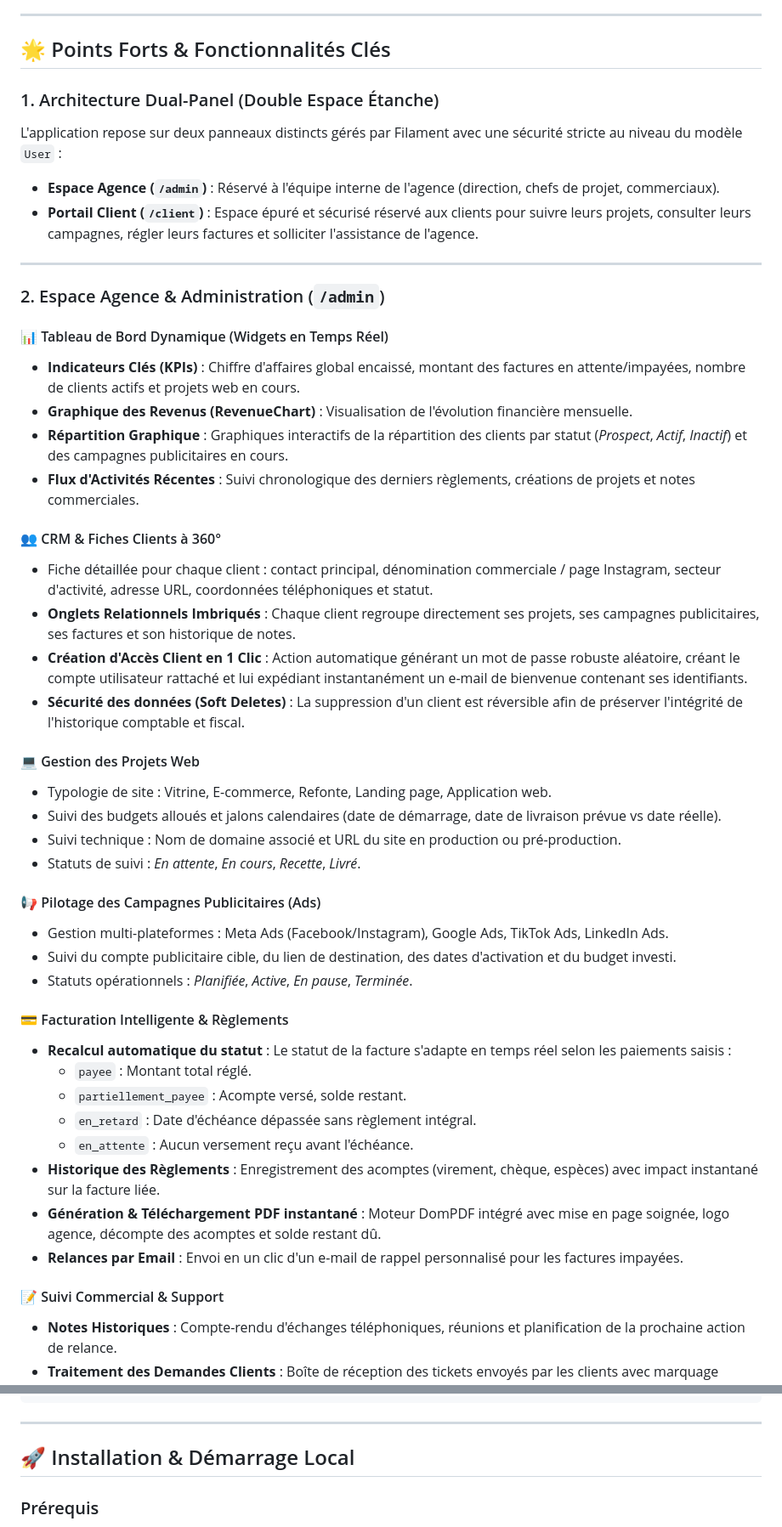
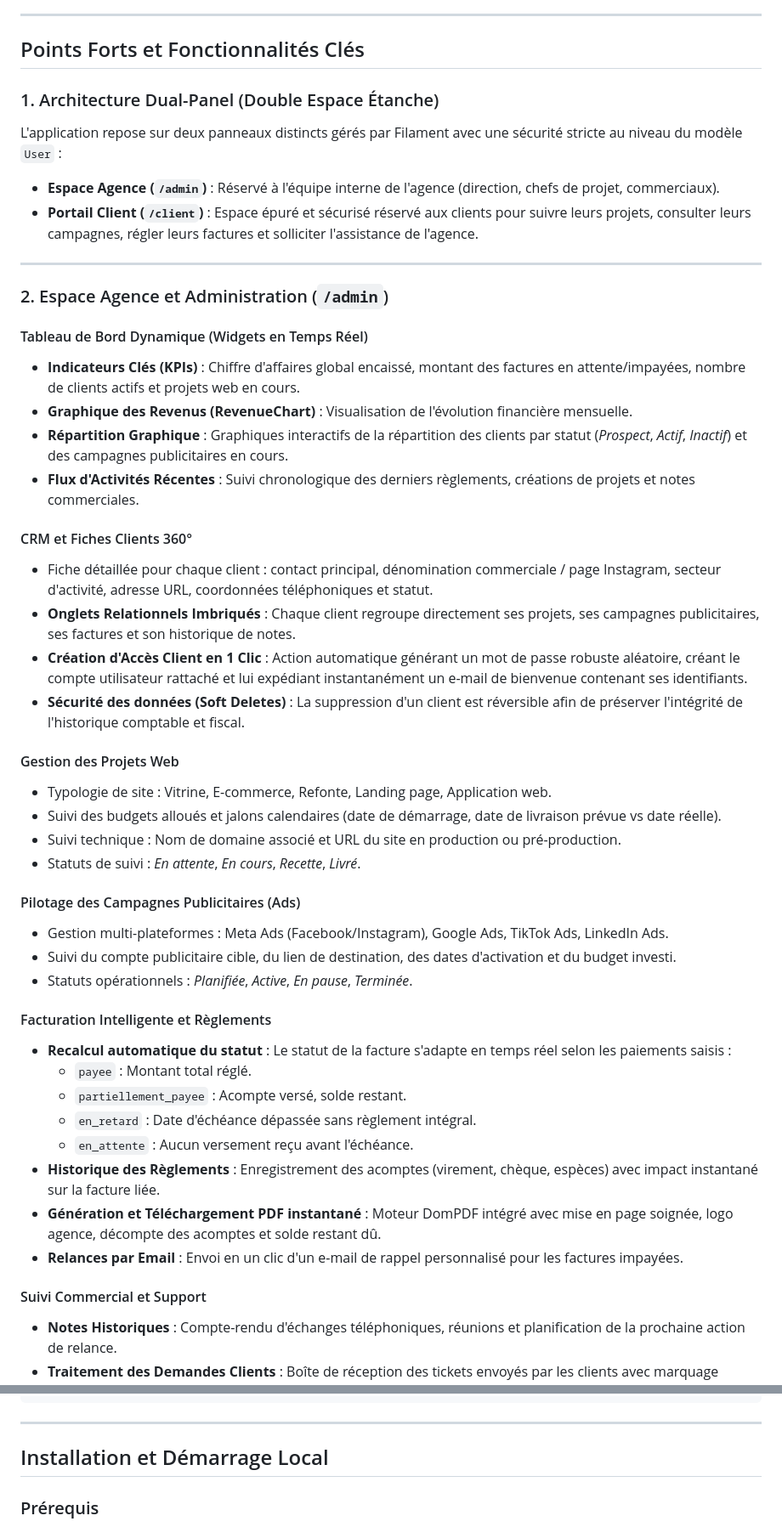
Before and after one commit to mohammedbouaouin-1/crm-agence-digitale, a Markdown page: README.md, 2 parts joined by grey strips. Shown at 85% size. Drawn GitHub-style.

Commit message:
docs: Retrait des émojis du README pour un rendu sobre et professionnel

```diff
--- a/README.md
+++ b/README.md
@@ -16,7 +16,7 @@ Face à la dispersion des données (échanges WhatsApp, feuilles Excel volantes,
 
 ---
 
-## 🌟 Points Forts & Fonctionnalités Clés
+## Points Forts et Fonctionnalités Clés
 
 ### 1. Architecture Dual-Panel (Double Espace Étanche)
 L'application repose sur deux panneaux distincts gérés par Filament avec une sécurité stricte au niveau du modèle `User` :
@@ -25,42 +25,42 @@ L'application repose sur deux panneaux distincts gérés par Filament avec une s
 
 ---
 
-### 2. Espace Agence & Administration (`/admin`)
+### 2. Espace Agence et Administration (`/admin`)
 
-#### 📊 Tableau de Bord Dynamique (Widgets en Temps Réel)
+#### Tableau de Bord Dynamique (Widgets en Temps Réel)
 - **Indicateurs Clés (KPIs)** : Chiffre d'affaires global encaissé, montant des factures en attente/impayées, nombre de clients actifs et projets web en cours.
 - **Graphique des Revenus (RevenueChart)** : Visualisation de l'évolution financière mensuelle.
 - **Répartition Graphique** : Graphiques interactifs de la répartition des clients par statut (*Prospect*, *Actif*, *Inactif*) et des campagnes publicitaires en cours.
 - **Flux d'Activités Récentes** : Suivi chronologique des derniers règlements, créations de projets et notes commerciales.
 
-#### 👥 CRM & Fiches Clients à 360°
+#### CRM et Fiches Clients 360°
 - Fiche détaillée pour chaque client : contact principal, dénomination commerciale / page Instagram, secteur d'activité, adresse URL, coordonnées téléphoniques et statut.
 - **Onglets Relationnels Imbriqués** : Chaque client regroupe directement ses projets, ses campagnes publicitaires, ses factures et son historique de notes.
 - **Création d'Accès Client en 1 Clic** : Action automatique générant un mot de passe robuste aléatoire, créant le compte utilisateur rattaché et lui expédiant instantanément un e-mail de bienvenue contenant ses identifiants.
 - **Sécurité des données (Soft Deletes)** : La suppression d'un client est réversible afin de préserver l'intégrité de l'historique comptable et fiscal.
 
-#### 💻 Gestion des Projets Web
+#### Gestion des Projets Web
 - Typologie de site : Vitrine, E-commerce, Refonte, Landing page, Application web.
 - Suivi des budgets alloués et jalons calendaires (date de démarrage, date de livraison prévue vs date réelle).
 - Suivi technique : Nom de domaine associé et URL du site en production ou pré-production.
 - Statuts de suivi : *En attente*, *En cours*, *Recette*, *Livré*.
 
-#### 📢 Pilotage des Campagnes Publicitaires (Ads)
+#### Pilotage des Campagnes Publicitaires (Ads)
 - Gestion multi-plateformes : Meta Ads (Facebook/Instagram), Google Ads, TikTok Ads, LinkedIn Ads.
 - Suivi du compte publicitaire cible, du lien de destination, des dates d'activation et du budget investi.
 - Statuts opérationnels : *Planifiée*, *Active*, *En pause*, *Terminée*.
 
-#### 💳 Facturation Intelligente & Règlements
+#### Facturation Intelligente et Règlements
 - **Recalcul automatique du statut** : Le statut de la facture s'adapte en temps réel selon les paiements saisis :
   - `payee` : Montant total réglé.
   - `partiellement_payee` : Acompte versé, solde restant.
   - `en_retard` : Date d'échéance dépassée sans règlement intégral.
   - `en_attente` : Aucun versement reçu avant l'échéance.
 - **Historique des Règlements** : Enregistrement des acomptes (virement, chèque, espèces) avec impact instantané sur la facture liée.
-- **Génération & Téléchargement PDF instantané** : Moteur DomPDF intégré avec mise en page soignée, logo agence, décompte des acomptes et solde restant dû.
+- **Génération et Téléchargement PDF instantané** : Moteur DomPDF intégré avec mise en page soignée, logo agence, décompte des acomptes et solde restant dû.
 - **Relances par Email** : Envoi en un clic d'un e-mail de rappel personnalisé pour les factures impayées.
 
-#### 📝 Suivi Commercial & Support
+#### Suivi Commercial et Support
 - **Notes Historiques** : Compte-rendu d'échanges téléphoniques, réunions et planification de la prochaine action de relance.
 - **Traitement des Demandes Clients** : Boîte de réception des tickets envoyés par les clients avec marquage "Traité / En cours".
 
@@ -131,7 +131,7 @@ agence-admin/
 
 ---
 
-## 🚀 Installation & Démarrage Local
+## Installation et Démarrage Local
 
 ### Prérequis
 - PHP 8.2 ou supérieur avec extensions courantes (`pdo`, `mbstring`, `openssl`, `gd`).
```
Also changed, not shown: other parts of README.md (+9 -9 lines).
